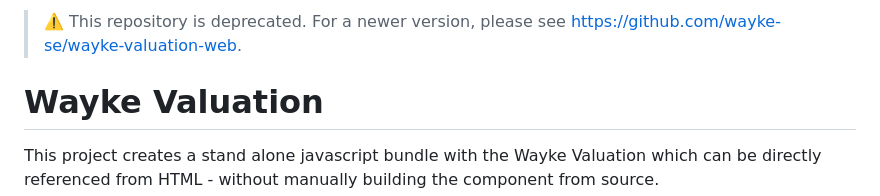
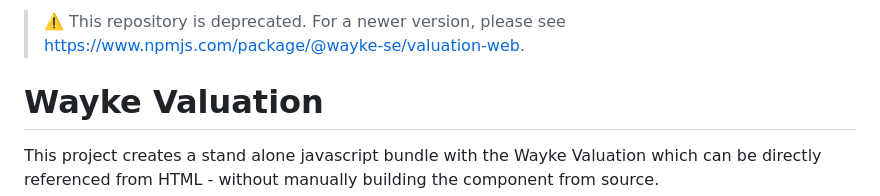
Before and after one commit to wayke-se/wayke-valuation, a Markdown page: README.md, the part around the change. GitHub-like rendering.

```diff
--- a/README.md
+++ b/README.md
@@ -1,4 +1,4 @@
-> ⚠️ This repository is deprecated. For a newer version, please see https://github.com/wayke-se/wayke-valuation-web.
+> ⚠️ This repository is deprecated. For a newer version, please see https://www.npmjs.com/package/@wayke-se/valuation-web.
 
 # Wayke Valuation
 
```
